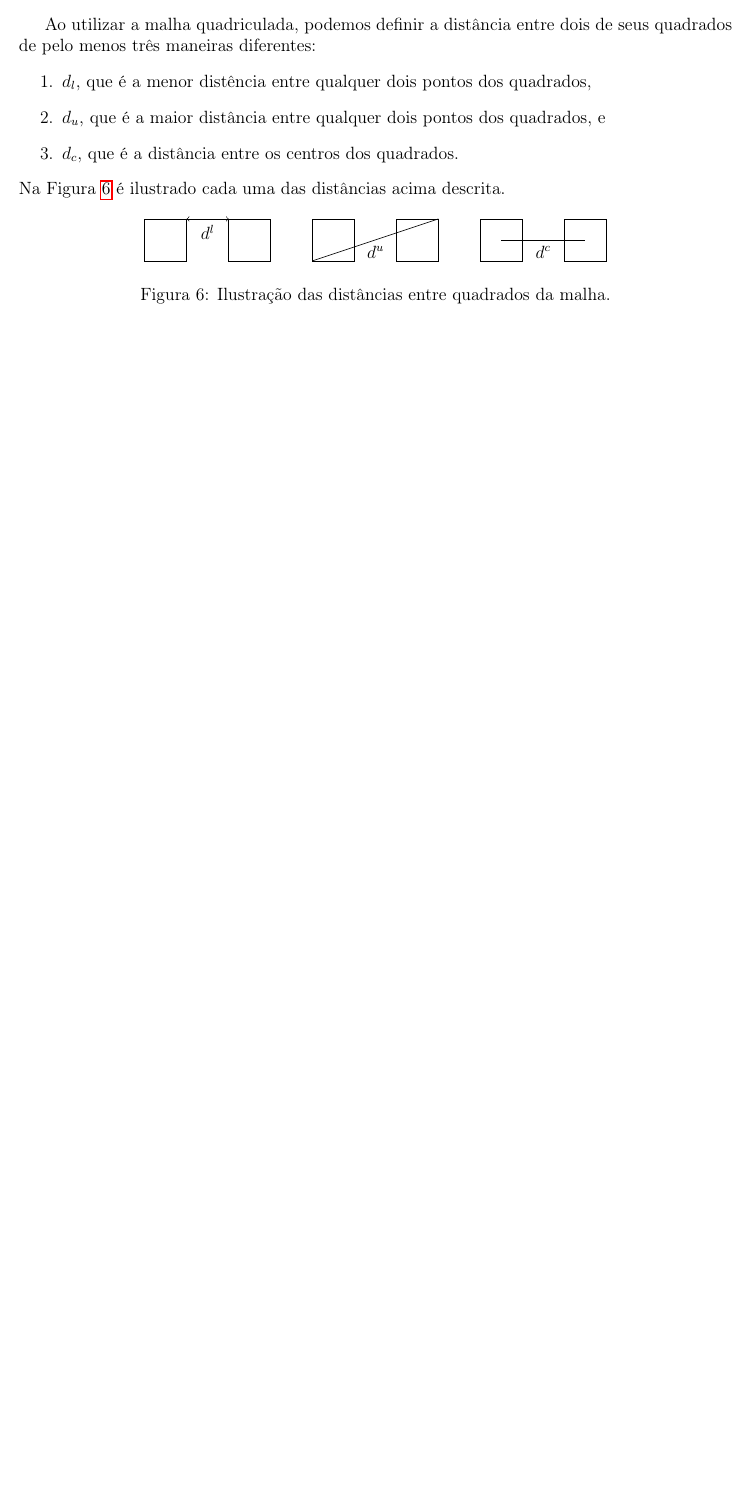
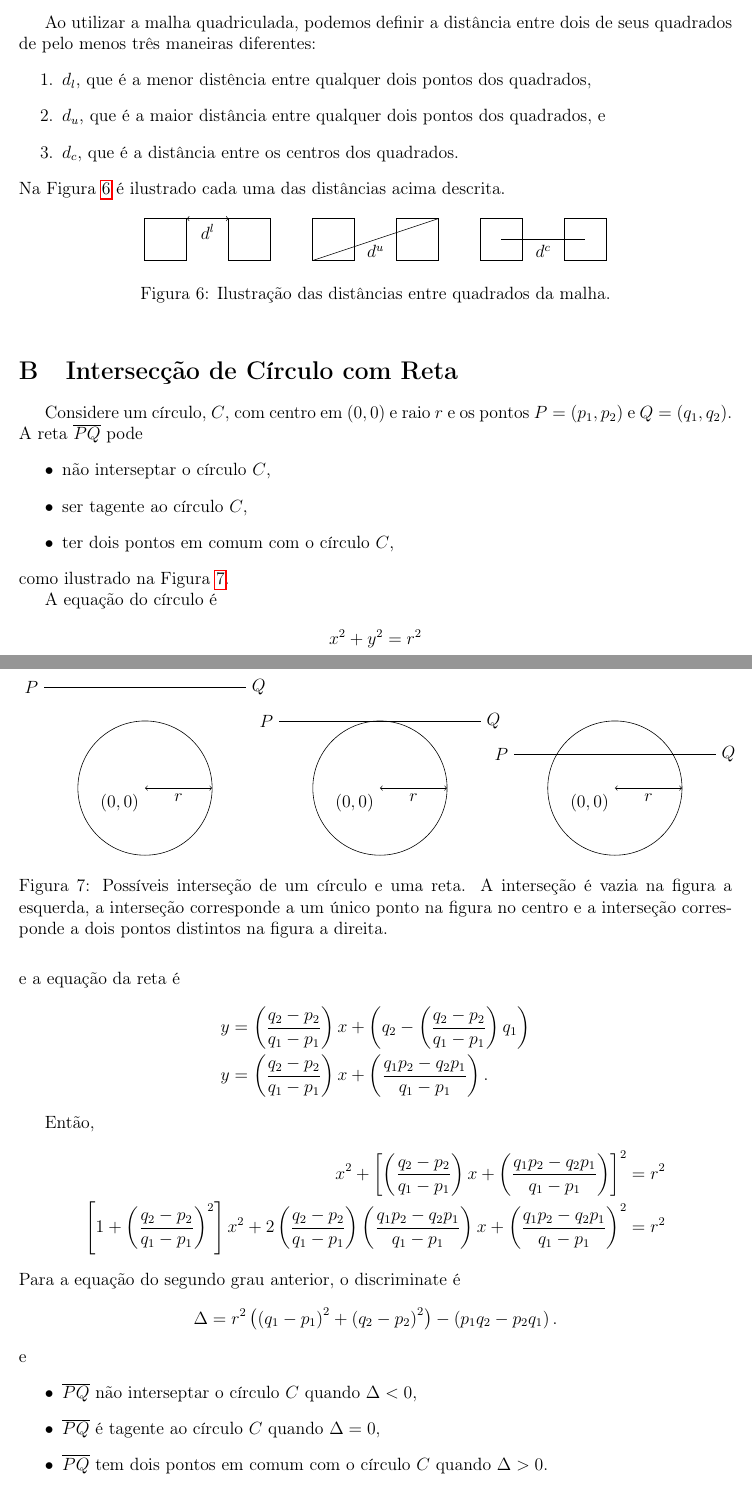
Before and after one commit to rgaiacs/ms480-2012s2-aterro, a LaTeX paper (relatorio/relatorio.tex, which reads relatorio/circ-line@relatorio.tex): part of page 9 of 12 before the commit and two parts of pages 9 and 10 of 13 after it, the two joined at a grey line, cut so that both start at the same text, the shorter picture padded with empty space. Compiled offline with pdfLaTeX.

Commit message:
Try to improve relatorio.

```diff
--- /dev/null
+++ b/relatorio/circ-line@relatorio.tex
@@ -0,0 +1,82 @@
+% Copyright (c) 2012 Raniere Silva <r.gaia.cs@gmail.com>
+% Copyright (c) 2012 Fernando Cezarino <feolce@gmail.com>
+% Copyright (c) 2012 Ana Paula Diniz Marques <anapdinizm@gmail.com>
+% Copyright (c) 2012 Camile Kunz <camileknz@gmail.com>
+% Copyright (c) 2012 Ana Flavia <anaflavia.c.lima@gmail.com>
+%
+% This file is part of 'MS480 - 2012S2 - Aterro com Obstáculo'.
+%
+% 'MS480 - 2012S2 - Aterro com Obstáculo' is licensed under the Creative
+% Commons Attribution-ShareAlike 3.0 Unported License. To view a copy of
+% this license, visit http://creativecommons.org/licenses/by-sa/3.0/.
+%
+% 'MS480 - 2012S2 - Aterro com Obstáculo' is distributed in the hope
+% that it will be useful, but WITHOUT ANY WARRANTY; without even the
+% implied warranty of MERCHANTABILITY or FITNESS FOR A PARTICULAR
+% PURPOSE.
+
+\section{Intersecção de Círculo com Reta} \label{sse:circle_line}
+Considere um círculo, $C$, com centro em $(0, 0)$ e raio $r$ e os pontos $P =
+(p_1, p_2)$ e $Q = (q_1, q_2)$. A reta $\overline{PQ}$ pode
+\begin{itemize}
+    \item não interseptar o círculo $C$,
+    \item ser tagente ao círculo $C$,
+    \item ter dois pontos em comum com o círculo $C$,
+\end{itemize}
+como ilustrado na Figura~\ref{fig:circle_line}.
+\begin{figure}[!htb]
+    \centering
+    \begin{tikzpicture}[scale=0.8]
+        \draw (0,0) circle (2);
+        \draw[<->] (0,0) node[below left]{$(0, 0)$} -- +(2, 0)
+        node[midway, below]{$r$};
+        \draw (-3,3) node[left]{$P$} -- (3,3) node[right]{$Q$};
+        \draw (7,0) circle (2);
+        \draw[<->] (7,0) node[below left]{$(0, 0)$} -- +(2, 0)
+        node[midway, below]{$r$};
+        \draw (4,2) node[left]{$P$} -- (10,2) node[right]{$Q$};
+        \draw (14,0) circle (2);
+        \draw[<->] (14,0) node[below left]{$(0, 0)$} -- +(2, 0)
+        node[midway, below]{$r$};
+        \draw (11,1) node[left]{$P$} -- (17,1) node[right]{$Q$};
+    \end{tikzpicture}
+    \caption{Possíveis interseção de um círculo e uma reta. A interseção é
+    vazia na figura a esquerda, a interseção corresponde a um único ponto na
+    figura no centro e a interseção corresponde a dois pontos distintos na
+    figura a direita.}
+    \label{fig:circle_line}
+\end{figure}
+
+A equação do círculo é
+\begin{align*}
+    x^2 + y^2 &= r^2
+\end{align*}
+e a equação da reta é
+\begin{align*}
+    y &= \left( \frac{q_2 - p_2}{q_1 - p_1} \right)x + \left( q_2 - \left(
+    \frac{q_2 - p_2}{q_1 - p_1} \right) q_1 \right) \\
+    y &= \left( \frac{q_2 - p_2}{q_1 - p_1} \right)x + \left(
+    \frac{q_1 p_2 - q_2 p_1}{q_1 - p_1} \right).
+\end{align*}
+
+Então,
+\begin{align*}
+    x^2  + \left[ \left( \frac{q_2 - p_2}{q_1 - p_1} \right) x + \left(
+    \frac{q_1 p_2 - q_2 p_1}{q_1 - p_1} \right) \right]^2 & = r^2 \\
+    \left[ 1 + \left( \frac{q_2 - p_2}{q_1 - p_1} \right)^2 \right] x^2 +
+    2 \left( \frac{q_2 - p_2}{q_1 - p_1} \right) \left( \frac{q_1 p_2 - q_2
+    p_1}{q_1 - p_1} \right) x + \left(
+    \frac{q_1 p_2 - q_2 p_1}{q_1 - p_1} \right)^2 & = r^2
+\end{align*}
+Para a equação do segundo grau anterior, o discriminate é
+\begin{align*}
+    \Delta &= r^2 \left( \left( q_1 - p_1 \right)^2 + \left( q_2 - p_2
+    \right)^2 \right) - \left( p_1 q_2 - p_2 q_1 \right).
+\end{align*}
+e
+\begin{itemize}
+    \item $\overline{PQ}$ não interseptar o círculo $C$ quando $\Delta < 0$,
+    \item $\overline{PQ}$ é tagente ao círculo $C$ quando $\Delta = 0$,
+    \item $\overline{PQ}$ tem dois pontos em comum com o círculo $C$ quando
+        $\Delta > 0$.
+\end{itemize}
```
Also changed, not shown: relatorio/relatorio.tex (+1 -1 lines), 5 other files.
